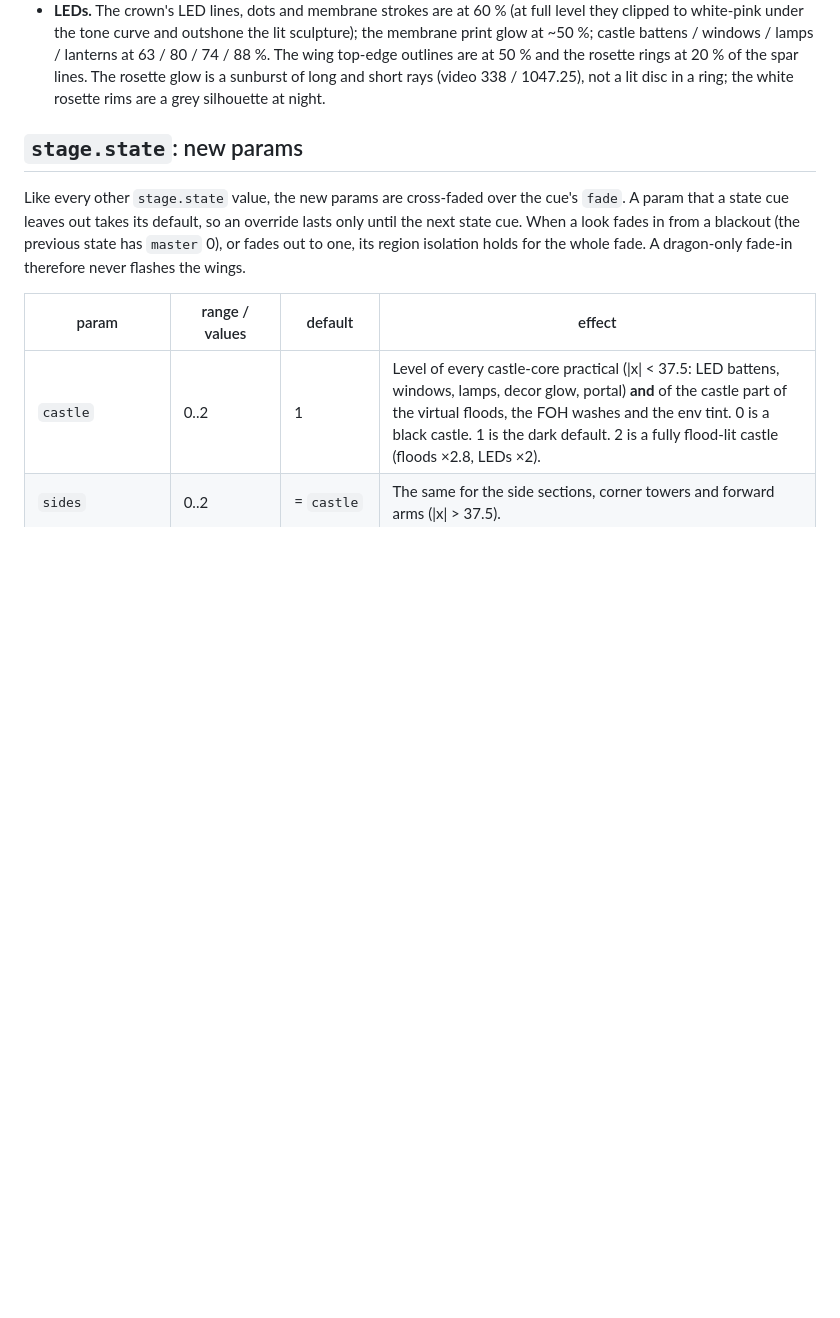
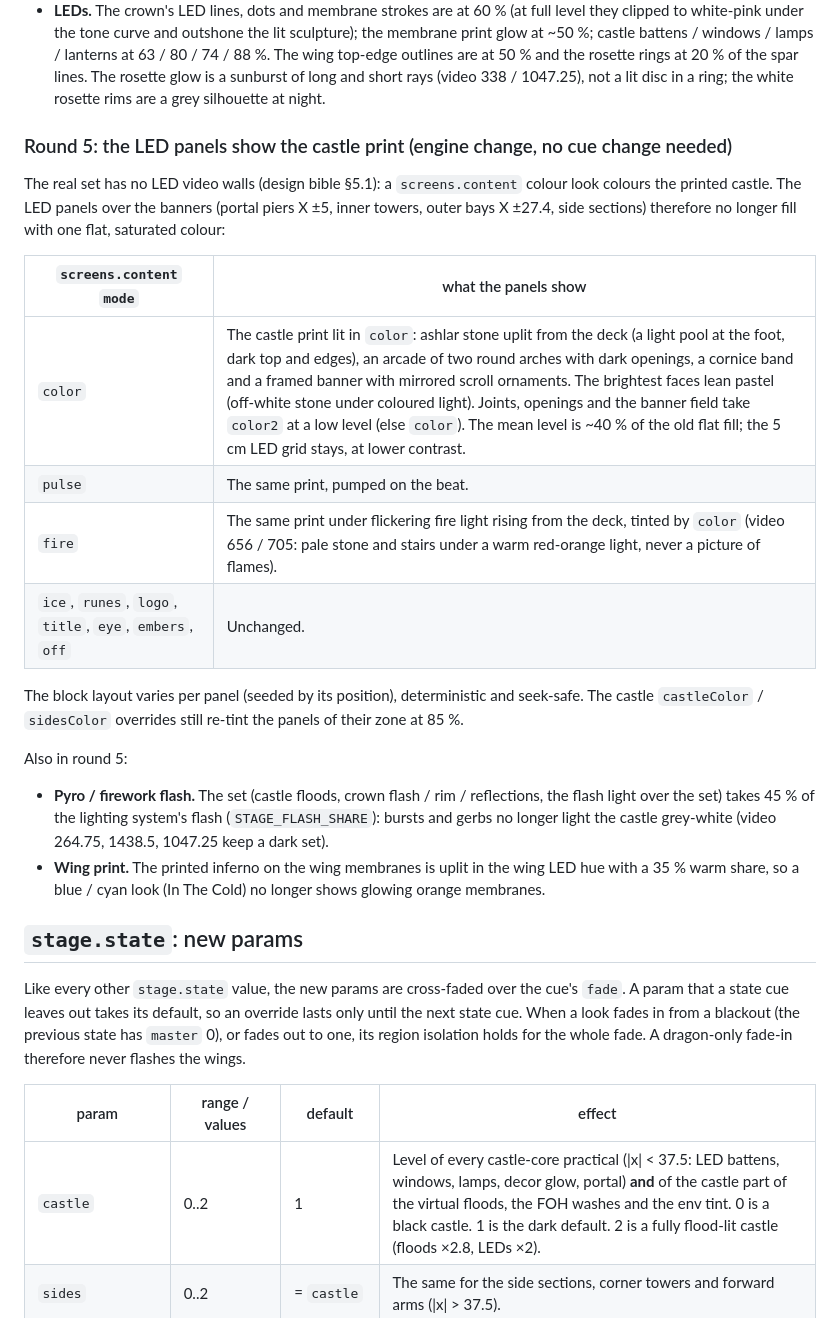
Before and after one commit to markkorbee-commits/Q-Crashers, a Markdown page: docs/show-format-ext/stage.md, the part around the change. Rendered like a GitHub page; blank space fills up the shorter version.

Commit message:
docs stage.md: round 5 panel content (castle print for color / pulse / fire), flash share, wing print tint
Co-Authored-By: Claude Opus 5.5 <noreply@anthropic.com>

```diff
--- a/docs/show-format-ext/stage.md
+++ b/docs/show-format-ext/stage.md
@@ -49,6 +49,30 @@ reads where the show lights it. Engine changes:
   outlines are at 50 % and the rosette rings at 20 % of the spar lines. The rosette glow is a
   sunburst of long and short rays (video 338 / 1047.25), not a lit disc in a ring; the white rosette
   rims are a grey silhouette at night.
+
+### Round 5: the LED panels show the castle print (engine change, no cue change needed)
+
+The real set has no LED video walls (design bible §5.1): a `screens.content` colour look colours the
+printed castle. The LED panels over the banners (portal piers X ±5, inner towers, outer bays X ±27.4,
+side sections) therefore no longer fill with one flat, saturated colour:
+
+| `screens.content` `mode` | what the panels show |
+|---|---|
+| `color` | The castle print lit in `color`: ashlar stone uplit from the deck (a light pool at the foot, dark top and edges), an arcade of two round arches with dark openings, a cornice band and a framed banner with mirrored scroll ornaments. The brightest faces lean pastel (off-white stone under coloured light). Joints, openings and the banner field take `color2` at a low level (else `color`). The mean level is ~40 % of the old flat fill; the 5 cm LED grid stays, at lower contrast. |
+| `pulse` | The same print, pumped on the beat. |
+| `fire` | The same print under flickering fire light rising from the deck, tinted by `color` (video 656 / 705: pale stone and stairs under a warm red-orange light, never a picture of flames). |
+| `ice`, `runes`, `logo`, `title`, `eye`, `embers`, `off` | Unchanged. |
+
+The block layout varies per panel (seeded by its position), deterministic and seek-safe. The
+castle `castleColor` / `sidesColor` overrides still re-tint the panels of their zone at 85 %.
+
+Also in round 5:
+
+- **Pyro / firework flash.** The set (castle floods, crown flash / rim / reflections, the flash light
+  over the set) takes 45 % of the lighting system's flash (`STAGE_FLASH_SHARE`): bursts and gerbs no
+  longer light the castle grey-white (video 264.75, 1438.5, 1047.25 keep a dark set).
+- **Wing print.** The printed inferno on the wing membranes is uplit in the wing LED hue with a 35 %
+  warm share, so a blue / cyan look (In The Cold) no longer shows glowing orange membranes.
 
 ## `stage.state`: new params
 
```
